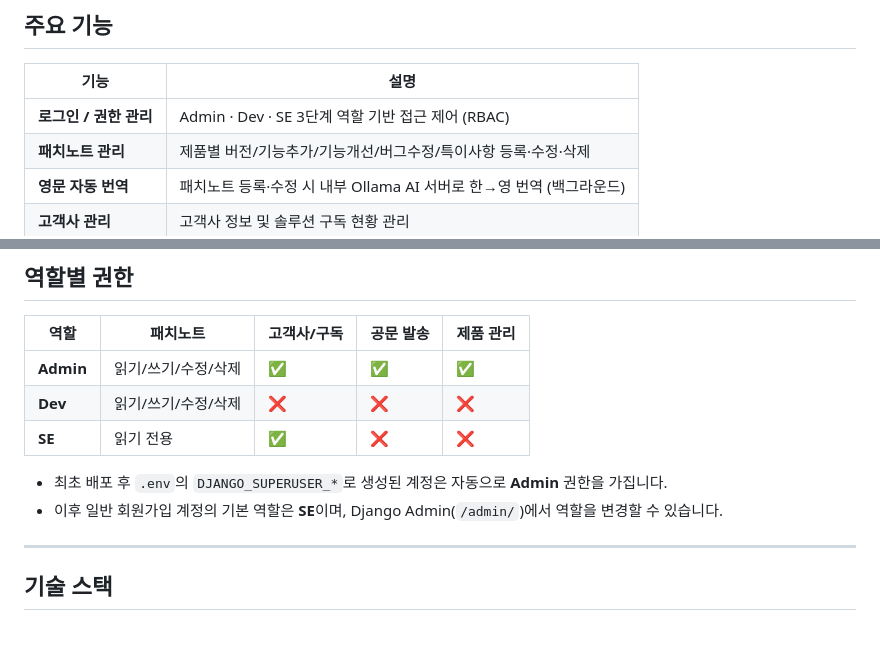
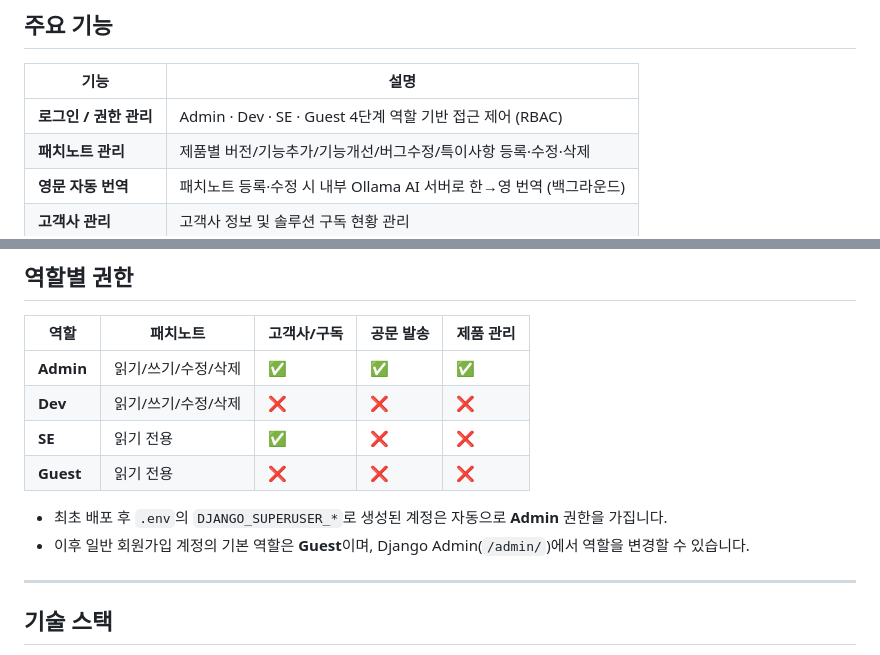
Before and after one commit to zeroboat/patch-notify, a Markdown page: README.md, 2 parts joined by grey strips. Drawn GitHub-style.

Commit message:
README 파일 수정

```diff
--- a/README.md
+++ b/README.md
@@ -8,7 +8,7 @@
 
 | 기능 | 설명 |
 |------|------|
-| **로그인 / 권한 관리** | Admin · Dev · SE 3단계 역할 기반 접근 제어 (RBAC) |
+| **로그인 / 권한 관리** | Admin · Dev · SE · Guest 4단계 역할 기반 접근 제어 (RBAC) |
 | **패치노트 관리** | 제품별 버전/기능추가/기능개선/버그수정/특이사항 등록·수정·삭제 |
 | **영문 자동 번역** | 패치노트 등록·수정 시 내부 Ollama AI 서버로 한→영 번역 (백그라운드) |
 | **고객사 관리** | 고객사 정보 및 솔루션 구독 현황 관리 |
@@ -26,9 +26,10 @@
 | **Admin** | 읽기/쓰기/수정/삭제 | ✅ | ✅ | ✅ |
 | **Dev** | 읽기/쓰기/수정/삭제 | ❌ | ❌ | ❌ |
 | **SE** | 읽기 전용 | ✅ | ❌ | ❌ |
+| **Guest** | 읽기 전용 | ❌ | ❌ | ❌ |
 
 - 최초 배포 후 `.env`의 `DJANGO_SUPERUSER_*`로 생성된 계정은 자동으로 **Admin** 권한을 가집니다.
-- 이후 일반 회원가입 계정의 기본 역할은 **SE**이며, Django Admin(`/admin/`)에서 역할을 변경할 수 있습니다.
+- 이후 일반 회원가입 계정의 기본 역할은 **Guest**이며, Django Admin(`/admin/`)에서 역할을 변경할 수 있습니다.
 
 ---
 
```
